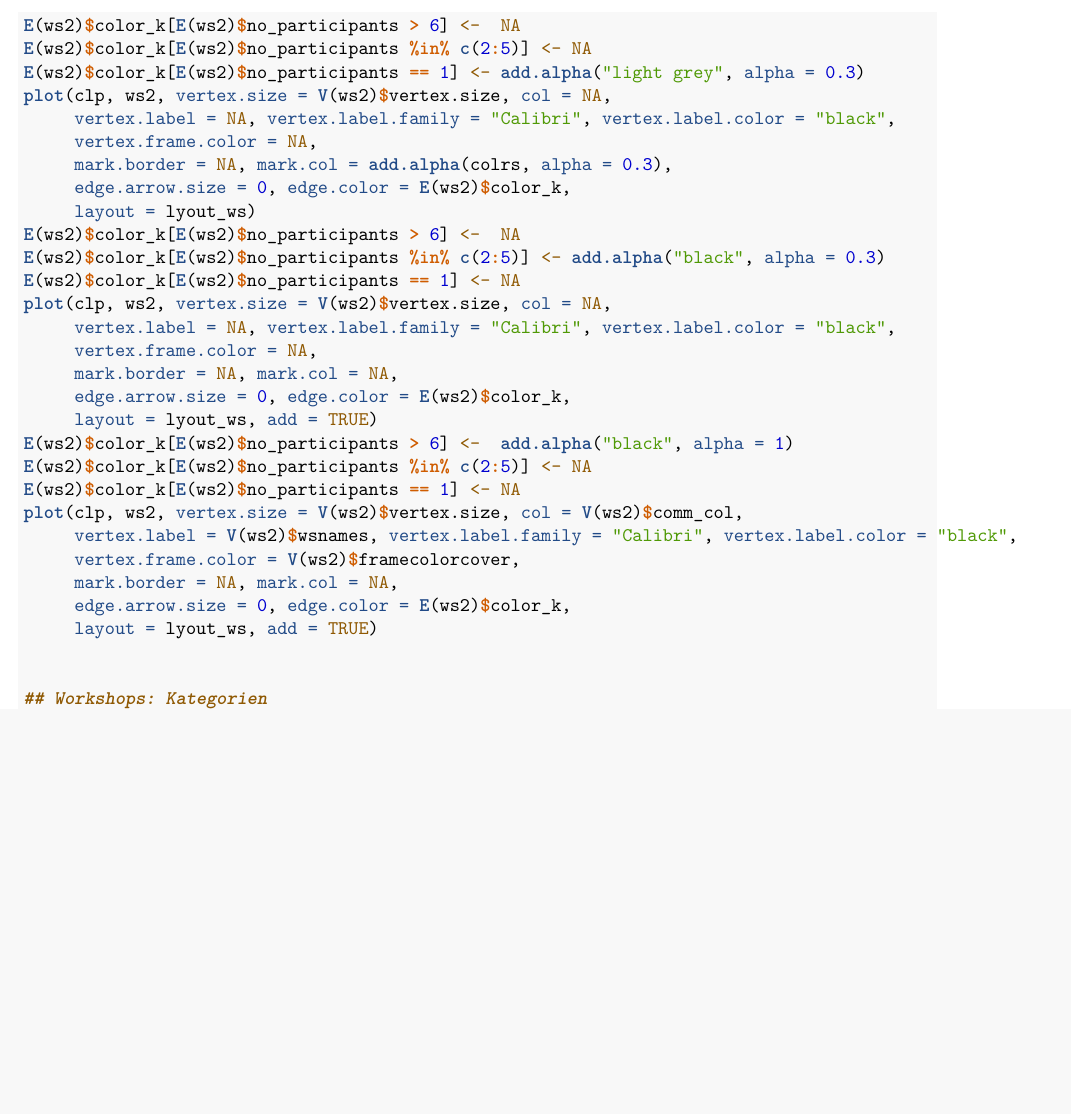
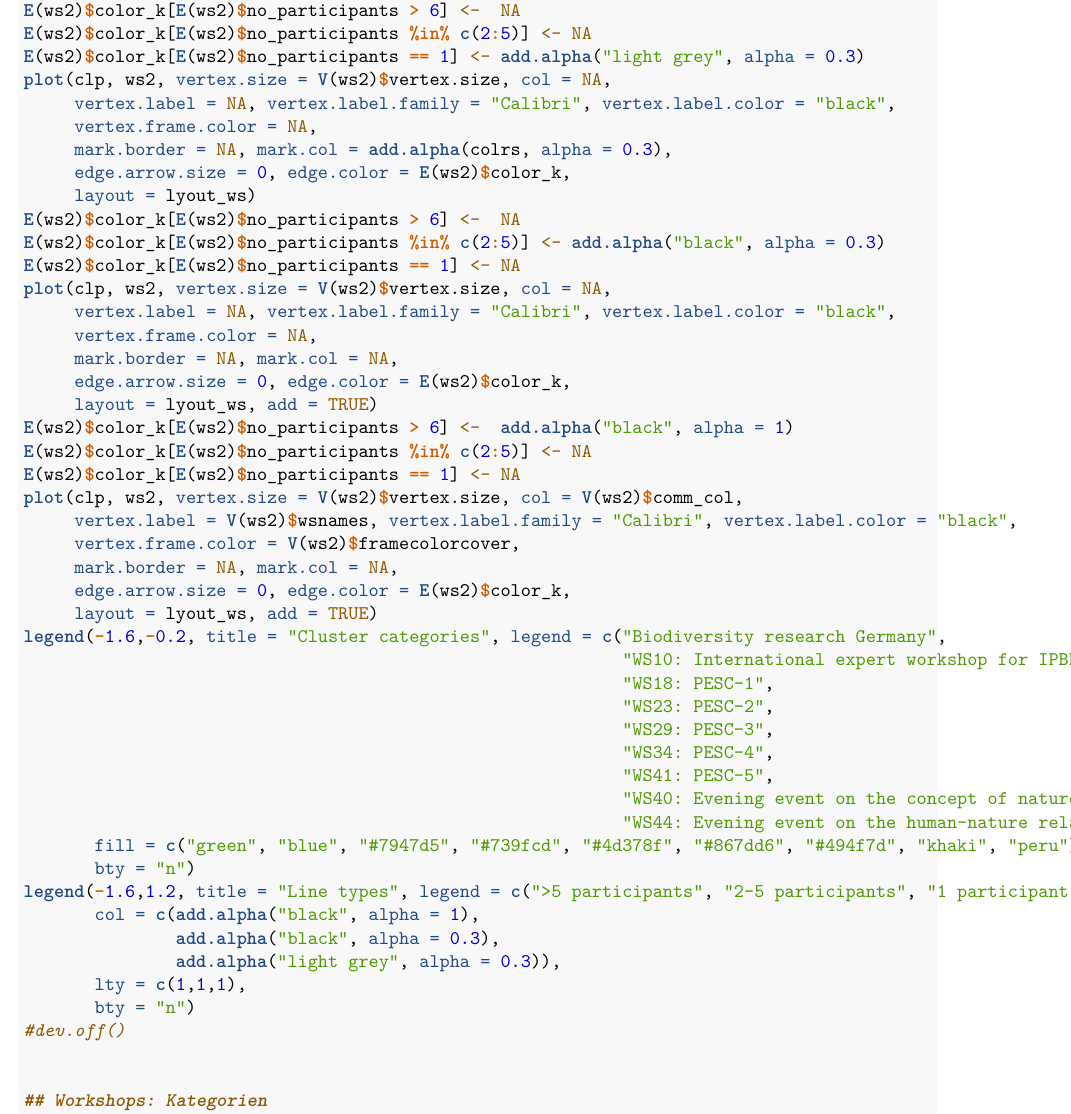
Before and after one commit to JonasGeschke/nefo, an R Markdown document (sna_workshops.Rmd): part of page 19 of 43, cut so that both start at the same text, the shorter picture padded with empty space. Rendered offline with R 4.5, knitr and Pandoc, then LaTeX, with nearby package versions.

Commit message:
edits on 25.4.19

```diff
--- a/sna_workshops.Rmd
+++ b/sna_workshops.Rmd
@@ -1009,6 +1012,24 @@ plot(clp, ws2, vertex.size = V(ws2)$vertex.size, col = V(ws2)$comm_col,
      mark.border = NA, mark.col = NA,
      edge.arrow.size = 0, edge.color = E(ws2)$color_k,
      layout = lyout_ws, add = TRUE)
+legend(-1.6,-0.2, title = "Cluster categories", legend = c("Biodiversity research Germany",
+                                                           "WS10: International expert workshop for IPBES",
+                                                           "WS18: PESC-1",
+                                                           "WS23: PESC-2",
+                                                           "WS29: PESC-3",
+                                                           "WS34: PESC-4",
+                                                           "WS41: PESC-5",
+                                                           "WS40: Evening event on the concept of nature",
+                                                           "WS44: Evening event on the human-nature relationship"),
+       fill = c("green", "blue", "#7947d5", "#739fcd", "#4d378f", "#867dd6", "#494f7d", "khaki", "peru"), # 7 und 8 vertauscht
+       bty = "n")
+legend(-1.6,1.2, title = "Line types", legend = c(">5 participants", "2-5 participants", "1 participant"),
+       col = c(add.alpha("black", alpha = 1),
+               add.alpha("black", alpha = 0.3),
+               add.alpha("light grey", alpha = 0.3)),
+       lty = c(1,1,1),
+       bty = "n")
+#dev.off()
 
 
 ## Workshops: Kategorien
```
Also changed, not shown: sna_workshops.Rmd (23 more changed lines).
